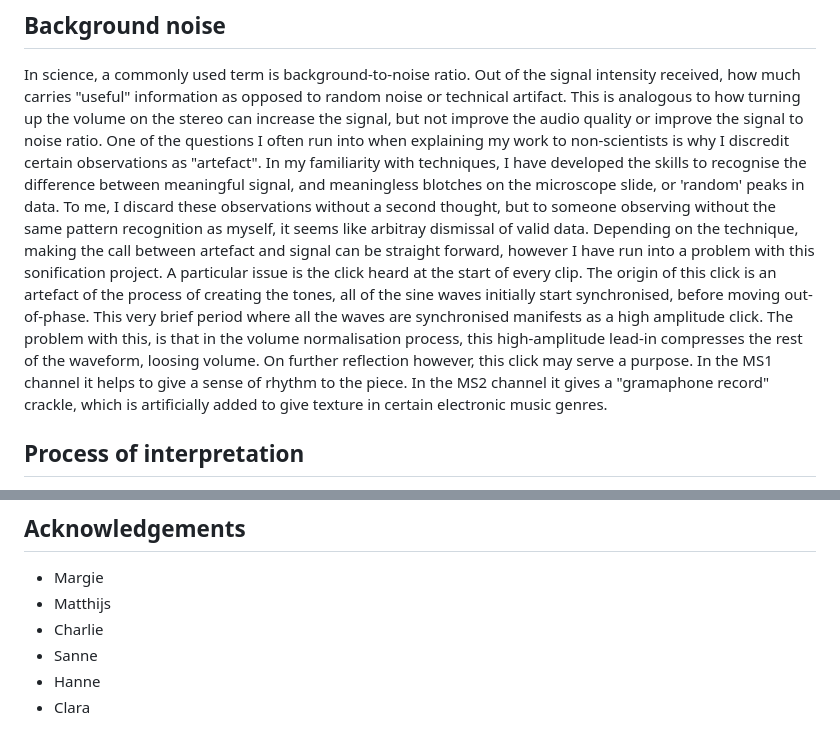
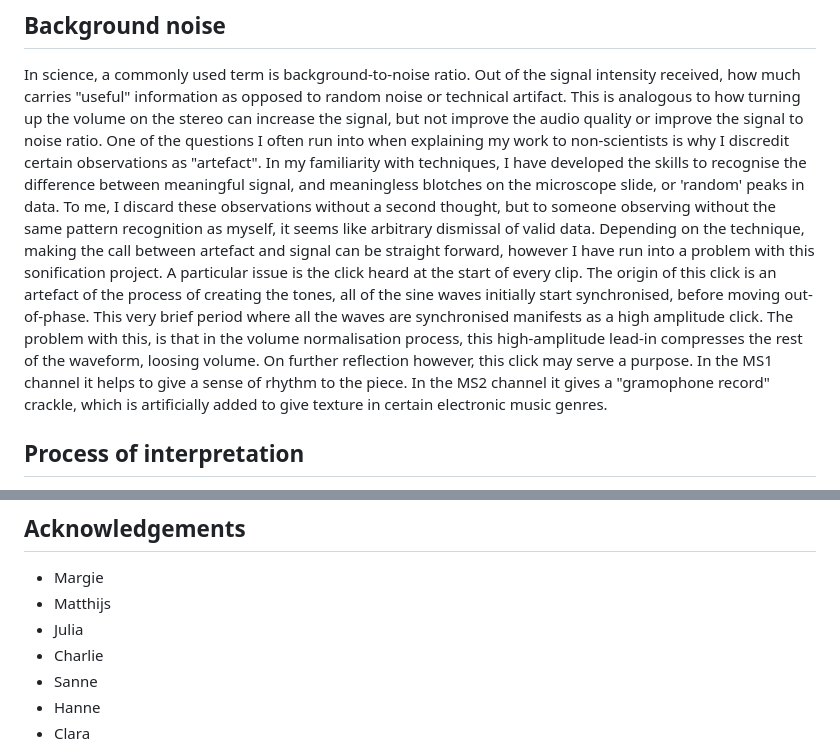
Before and after one commit to samsiljee/MS_sonification, a Markdown page: Essay.md, 2 parts joined by grey strips. Rendered like a GitHub page.

```diff
--- a/Essay.md
+++ b/Essay.md
@@ -36,7 +36,7 @@ Out of the signal intensity received, how much carries "useful" information as o
 This is analogous to how turning up the volume on the stereo can increase the signal, but not improve the audio quality or improve the signal to noise ratio.
 One of the questions I often run into when explaining my work to non-scientists is why I discredit certain observations as "artefact".
 In my familiarity with techniques, I have developed the skills to recognise the difference between meaningful signal, and meaningless blotches on the microscope slide, or 'random' peaks in data.
-To me, I discard these observations without a second thought, but to someone observing without the same pattern recognition as myself, it seems like arbitray dismissal of valid data.
+To me, I discard these observations without a second thought, but to someone observing without the same pattern recognition as myself, it seems like arbitrary dismissal of valid data.
 Depending on the technique, making the call between artefact and signal can be straight forward, however I have run into a problem with this sonification project.
 A particular issue is the click heard at the start of every clip.
 The origin of this click is an artefact of the process of creating the tones, all of the sine waves initially start synchronised, before moving out-of-phase.
@@ -44,7 +44,7 @@ This very brief period where all the waves are synchronised manifests as a high
 The problem with this, is that in the volume normalisation process, this high-amplitude lead-in compresses the rest of the waveform, loosing volume.
 On further reflection however, this click may serve a purpose.
 In the MS1 channel it helps to give a sense of rhythm to the piece.
-In the MS2 channel it gives a "gramaphone record" crackle, which is artificially added to give texture in certain electronic music genres.
+In the MS2 channel it gives a "gramophone record" crackle, which is artificially added to give texture in certain electronic music genres.
 
 ## Process of interpretation
 13th of March - In discussion, I came to realise that this process represents an interpretation of my data.
@@ -192,6 +192,7 @@ Both are methods to explore and understand the world around us.
 ## Acknowledgements
 - Margie
 - Matthijs
+- Julia
 - Charlie
 - Sanne
 - Hanne
```
